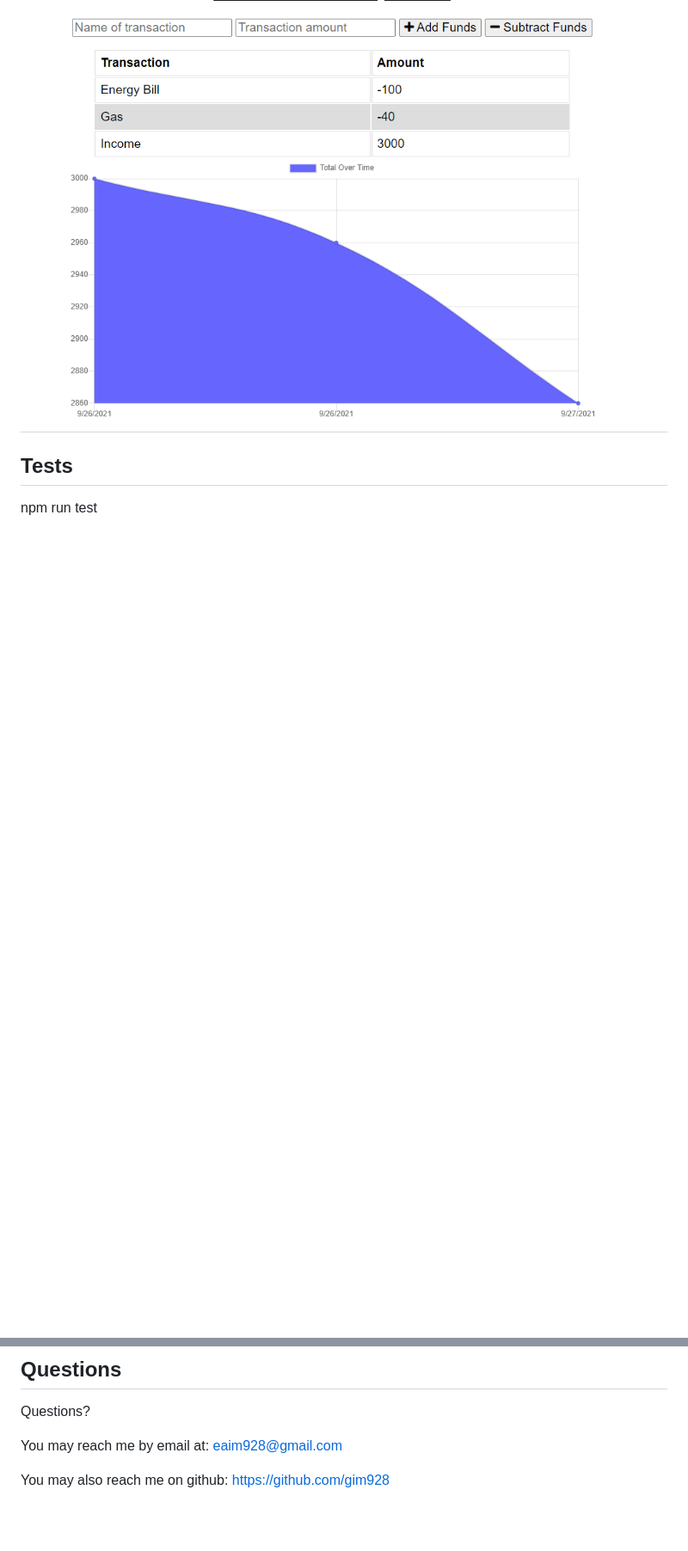
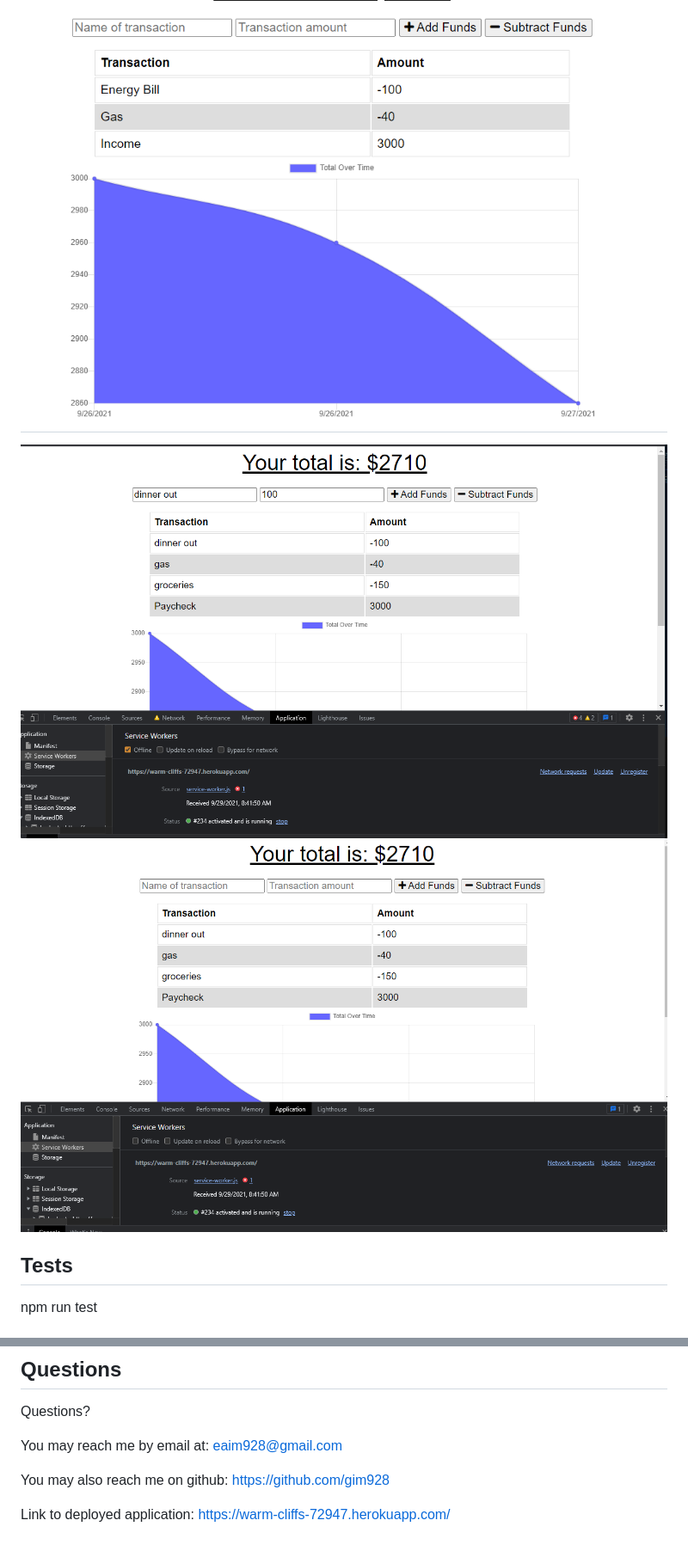
Before and after one commit to gim928/online-offiline-budget-trackers, a Markdown page: README.md, 2 parts joined by grey strips. Shown: that part at 86% size. Drawn GitHub-style; pictures changed too: back-online-screenshot.png (added), offline-screenshot.png (added); blank space fills up the shorter version.

Commit message:
added online/offline screenshots to readme

```diff
--- a/README.md
+++ b/README.md
@@ -29,6 +29,9 @@ This applicaiton will be used for the financially minded user to track their exp
 
 ## Screenshots: ![screenshot](./Screenshot.png)
 
+![screenshot](./offline-screenshot.png)
+![screenshot](./back-online-screenshot.png)
+
 ## Tests
 
 npm run test
@@ -44,3 +47,5 @@ Questions?
 You may reach me by email at: <eaim928@gmail.com>
 
 You may also reach me on github: <https://github.com/gim928>
+
+Link to deployed application: <https://warm-cliffs-72947.herokuapp.com/>
```
Also changed, not shown: 1 other file.
